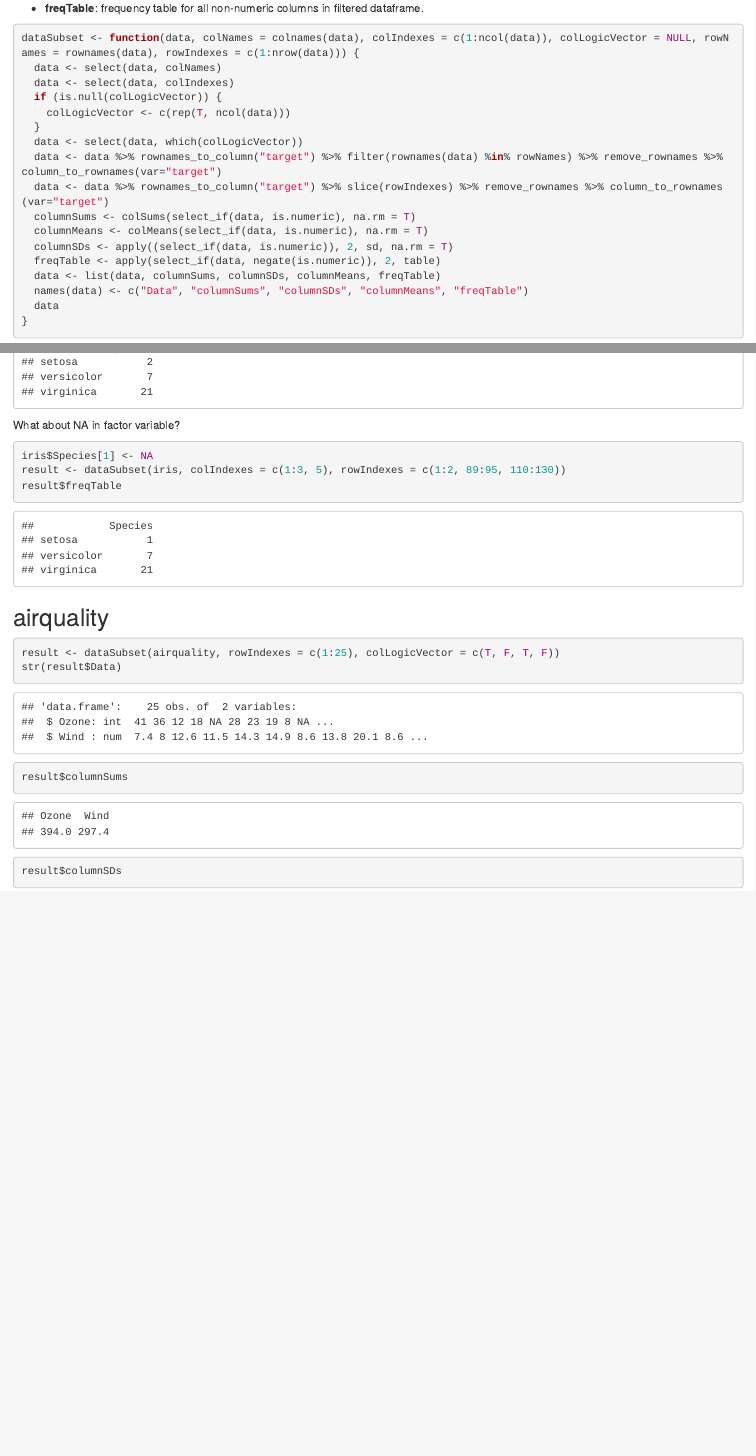
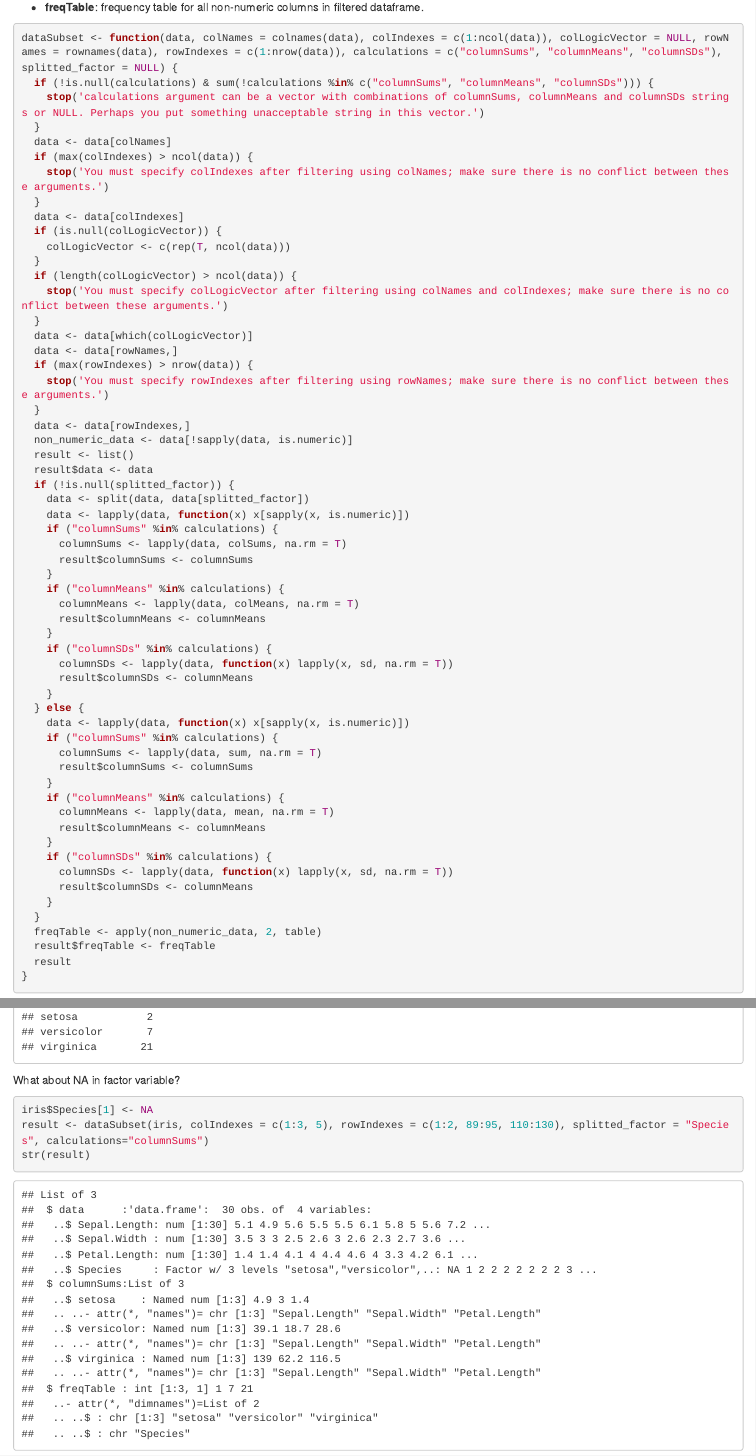
Before and after one commit to LabraMabra/M2019_4135, an R Markdown document (Maria_Firuleva/HW02.Rmd): the page in a window 1100 px wide, from 750 px down before the commit and from 720 px down after it, so that both start at the same text, and a second part further down, joined at a grey line. The pictures show the output file Maria_Firuleva/HW02.html that the author committed with the source, opened offline.

Commit message:
Remove *ply, add splitting, optional calculations and error logs

````diff
--- a/Maria_Firuleva/HW02.Rmd
+++ b/Maria_Firuleva/HW02.Rmd
@@ -44,22 +39,63 @@ Function output is a named list with several elements:
 
 
 ```{r function}
-dataSubset <- function(data, colNames = colnames(data), colIndexes = c(1:ncol(data)), colLogicVector = NULL, rowNames = rownames(data), rowIndexes = c(1:nrow(data))) {
-  data <- select(data, colNames)
-  data <- select(data, colIndexes)
+dataSubset <- function(data, colNames = colnames(data), colIndexes = c(1:ncol(data)), colLogicVector = NULL, rowNames = rownames(data), rowIndexes = c(1:nrow(data)), calculations = c("columnSums", "columnMeans", "columnSDs"), splitted_factor = NULL) {
+  if (!is.null(calculations) & sum(!calculations %in% c("columnSums", "columnMeans", "columnSDs"))) {
+    stop('calculations argument can be a vector with combinations of columnSums, columnMeans and columnSDs strings or NULL. Perhaps you put something unacceptable string in this vector.')
+  }
+  data <- data[colNames]
+  if (max(colIndexes) > ncol(data)) {
+    stop('You must specify colIndexes after filtering using colNames; make sure there is no conflict between these arguments.')
+  }
+  data <- data[colIndexes]
   if (is.null(colLogicVector)) {
     colLogicVector <- c(rep(T, ncol(data)))
   }
-  data <- select(data, which(colLogicVector))
-  data <- data %>% rownames_to_column("target") %>% filter(rownames(data) %in% rowNames) %>% remove_rownames %>% column_to_rownames(var="target")
-  data <- data %>% rownames_to_column("target") %>% slice(rowIndexes) %>% remove_rownames %>% column_to_rownames(var="target")
-  columnSums <- colSums(select_if(data, is.numeric), na.rm = T)
-  columnMeans <- colMeans(select_if(data, is.numeric), na.rm = T)
-  columnSDs <- apply((select_if(data, is.numeric)), 2, sd, na.rm = T)
-  freqTable <- apply(select_if(data, negate(is.numeric)), 2, table)
-  data <- list(data, columnSums, columnSDs, columnMeans, freqTable)
-  names(data) <- c("Data", "columnSums", "columnSDs", "columnMeans", "freqTable")
-  data
+  if (length(colLogicVector) > ncol(data)) {
+    stop('You must specify colLogicVector after filtering using colNames and colIndexes; make sure there is no conflict between these arguments.')
+  }
+  data <- data[which(colLogicVector)]
+  data <- data[rowNames,]
+  if (max(rowIndexes) > nrow(data)) {
+    stop('You must specify rowIndexes after filtering using rowNames; make sure there is no conflict between these arguments.')
+  }
+  data <- data[rowIndexes,]
+  non_numeric_data <- data[!sapply(data, is.numeric)]
+  result <- list()
+  result$data <- data
+  if (!is.null(splitted_factor)) {
+    data <- split(data, data[splitted_factor])
+    data <- lapply(data, function(x) x[sapply(x, is.numeric)])
+    if ("columnSums" %in% calculations) {
+      columnSums <- lapply(data, colSums, na.rm = T)
+      result$columnSums <- columnSums
+    }
+    if ("columnMeans" %in% calculations) {
+      columnMeans <- lapply(data, colMeans, na.rm = T)
+      result$columnMeans <- columnMeans
+    }
+    if ("columnSDs" %in% calculations) {
+      columnSDs <- lapply(data, function(x) lapply(x, sd, na.rm = T))
+      result$columnSDs <- columnMeans
+    }
+  } else {
+    data <- lapply(data, function(x) x[sapply(x, is.numeric)])
+    if ("columnSums" %in% calculations) {
+      columnSums <- lapply(data, sum, na.rm = T)
+      result$columnSums <- columnSums
+    }
+    if ("columnMeans" %in% calculations) {
+      columnMeans <- lapply(data, mean, na.rm = T)
+      result$columnMeans <- columnMeans
+    }
+    if ("columnSDs" %in% calculations) {
+      columnSDs <- lapply(data, function(x) lapply(x, sd, na.rm = T))
+      result$columnSDs <- columnMeans
+    }
+  }
+  freqTable <- apply(non_numeric_data, 2, table)
+  result$freqTable <- freqTable
+  result
 }
 ```
 
@@ -99,7 +116,8 @@ What about NA in factor variable?
 
 ```{r iris_with_na}
 iris$Species[1] <- NA
-result <- dataSubset(iris, colIndexes = c(1:3, 5), rowIndexes = c(1:2, 89:95, 110:130))
+result <- dataSubset(iris, colIndexes = c(1:3, 5), rowIndexes = c(1:2, 89:95, 110:130), splitted_factor = "Species", calculations="columnSums")
+str(result)
 result$freqTable
 ```
 
@@ -108,4 +126,3 @@ result$freqTable
 
 ```{r airquality}
 result <- dataSubset(airquality, rowIndexes = c(1:25), colLogicVector = c(T, F, T, F))
-str(result$Data)
````
Also changed, not shown: Maria_Firuleva/HW01.Rmd (+15 -13 lines), Maria_Firuleva/HW01.html, Maria_Firuleva/HW02.html, Maria_Firuleva/HW02.Rmd (58 more changed lines).
